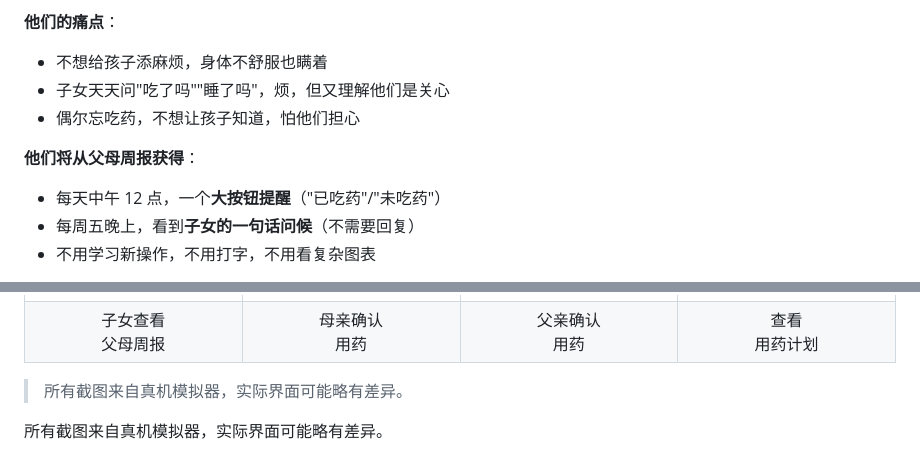
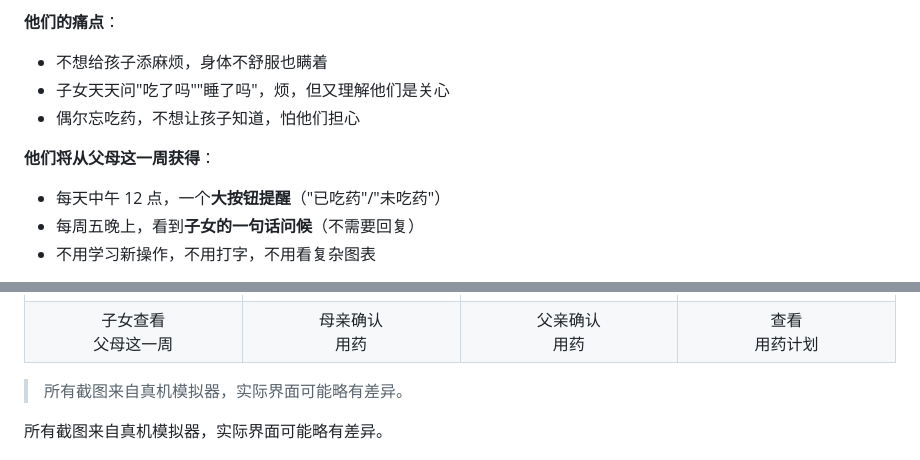
Before and after one commit to aitogether/parents-weekly-briefing, a Markdown page: README.md, 2 parts joined by grey strips. Rendered like a GitHub page.

```diff
--- a/README.md
+++ b/README.md
@@ -82,7 +82,7 @@
 - 子女天天问"吃了吗""睡了吗"，烦，但又理解他们是关心
 - 偶尔忘吃药，不想让孩子知道，怕他们担心
 
-**他们将从父母周报获得**：
+**他们将从父母这一周获得**：
 - 每天中午 12 点，一个**大按钮提醒**（"已吃药"/"未吃药"）
 - 每周五晚上，看到**子女的一句话问候**（不需要回复）
 - 不用学习新操作，不用打字，不用看复杂图表
@@ -246,7 +246,7 @@ parents-weekly-briefing/
 | 子女端：周报查看 | 父母端：用药确认 | 父母端：用药确认 | 父母端：用药计划 |
 |:---:|:---:|:---:|:---:|
 | <img src="docs/images/screenshots/02-report.png" alt="子女查看周报" width="220"/> | <img src="docs/images/screenshots/06-medication-mom.png" alt="母亲确认用药" width="220"/> | <img src="docs/images/screenshots/07-medication-dad.png" alt="父亲确认用药" width="220"/> | <img src="docs/images/screenshots/08-medication-plan.png" alt="用药计划" width="220"/> |
-| 子女查看<br>父母周报 | 母亲确认<br>用药 | 父亲确认<br>用药 | 查看<br>用药计划 |
+| 子女查看<br>父母这一周 | 母亲确认<br>用药 | 父亲确认<br>用药 | 查看<br>用药计划 |
 
 </div>
 
```
Also changed, not shown: other parts of README.md (+13 -13 lines).
